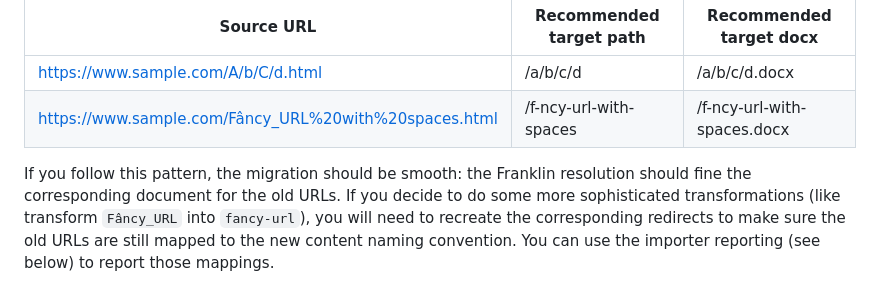
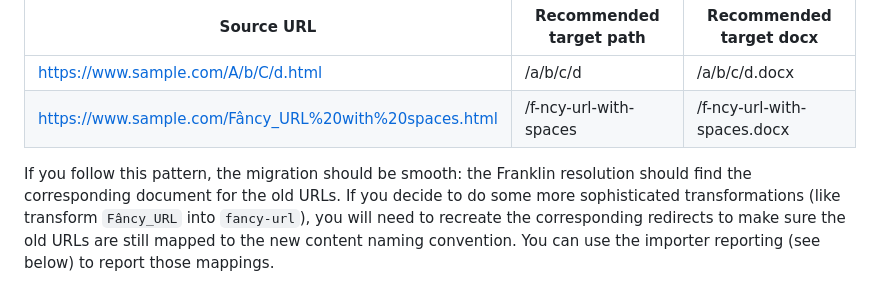
Before and after one commit to adobe/helix-importer-ui, a Markdown page: importer-guidelines.md, the part around the change. Rendered like a GitHub page.

Commit message:
Update importer-guidelines.md
Co-authored-by: David Catalan <40354404+catalan-adobe@users.noreply.github.com>

```diff
--- a/importer-guidelines.md
+++ b/importer-guidelines.md
@@ -63,7 +63,7 @@ Some examples:
 | https://www.sample.com/A/b/C/d.html                   | /a/b/c/d                | /a/b/c/d.docx               |
 | https://www.sample.com/Fâncy_URL%20with%20spaces.html | /f-ncy-url-with-spaces  | /f-ncy-url-with-spaces.docx |
 
-If you follow this pattern, the migration should be smooth: the Franklin resolution should fine the corresponding document for the old URLs.
+If you follow this pattern, the migration should be smooth: the Franklin resolution should find the corresponding document for the old URLs.
 If you decide to do some more sophisticated transformations (like transform `Fâncy_URL` into `fancy-url`), you will need to recreate the corresponding redirects to make sure the old URLs are still mapped to the new content naming convention. You can use the importer reporting (see below) to report those mappings.
 
 ## Rule examples
```
